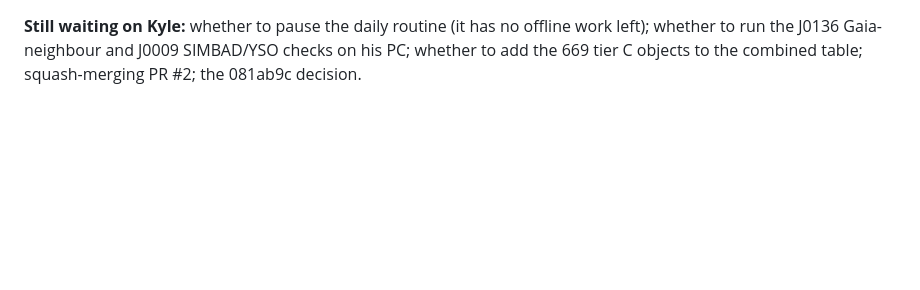
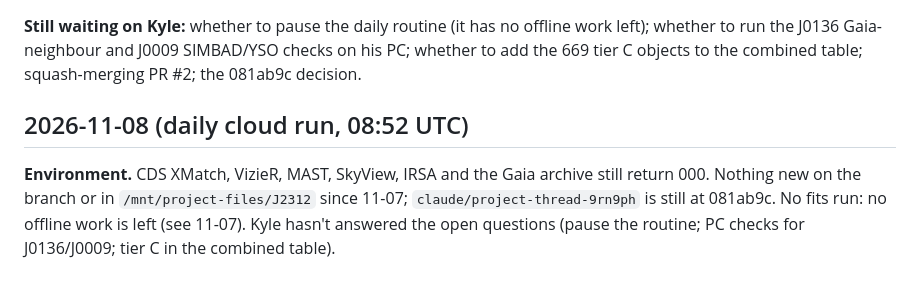
Before and after one commit to kylechen839-max/tic-106588577-phoebe, a Markdown page: docs/DAILY_LOG.md, the part around the change. Drawn GitHub-style; blank space fills up the shorter version.

Commit message:
Daily run 2026-11-08: archives still blocked, no offline work left
Co-Authored-By: Claude Opus 5.5 <noreply@anthropic.com>
Claude-Session: https://claude.ai/code/session_01Cmkate8GQQC1zZ9rTMPdve

```diff
--- a/docs/DAILY_LOG.md
+++ b/docs/DAILY_LOG.md
@@ -724,3 +724,7 @@ BLS periods for E and C objects are now in `tess_bls_period`, and fill `period_d
 - From Kyle's PC: the J1122 7-sector QLP light curve (dd39a6f, 63a50dc; primary 4.68 ± 0.06%, tentative secondary 0.32%), handed to the J1122 thread.
 
 **Still waiting on Kyle:** whether to pause the daily routine (it has no offline work left); whether to run the J0136 Gaia-neighbour and J0009 SIMBAD/YSO checks on his PC; whether to add the 669 tier C objects to the combined table; squash-merging PR #2; the 081ab9c decision.
+
+## 2026-11-08 (daily cloud run, 08:52 UTC)
+
+**Environment.** CDS XMatch, VizieR, MAST, SkyView, IRSA and the Gaia archive still return 000. Nothing new on the branch or in `/mnt/project-files/J2312` since 11-07; `claude/project-thread-9rn9ph` is still at 081ab9c. No fits run: no offline work is left (see 11-07). Kyle hasn't answered the open questions (pause the routine; PC checks for J0136/J0009; tier C in the combined table).
```
Also changed, not shown: docs/DD_EB_CROSSMATCH.md (+4 -0 lines), docs/PROJECT_CONTEXT.md (+2 -2 lines).
